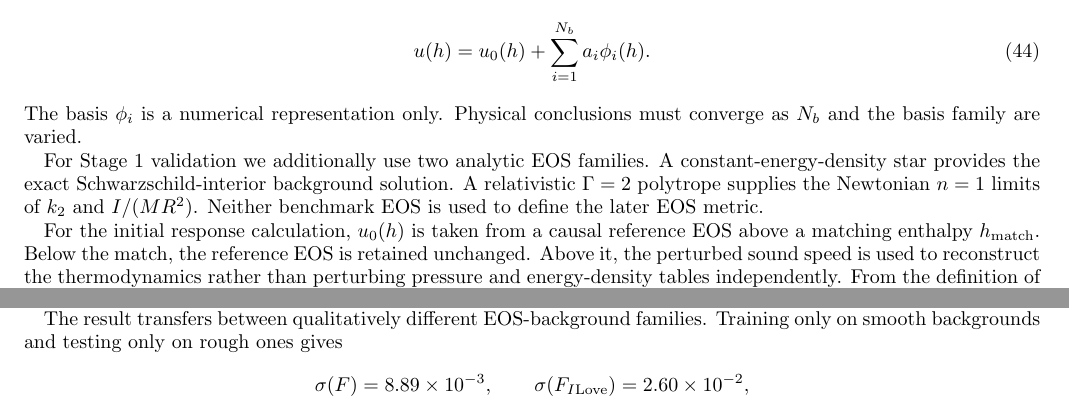
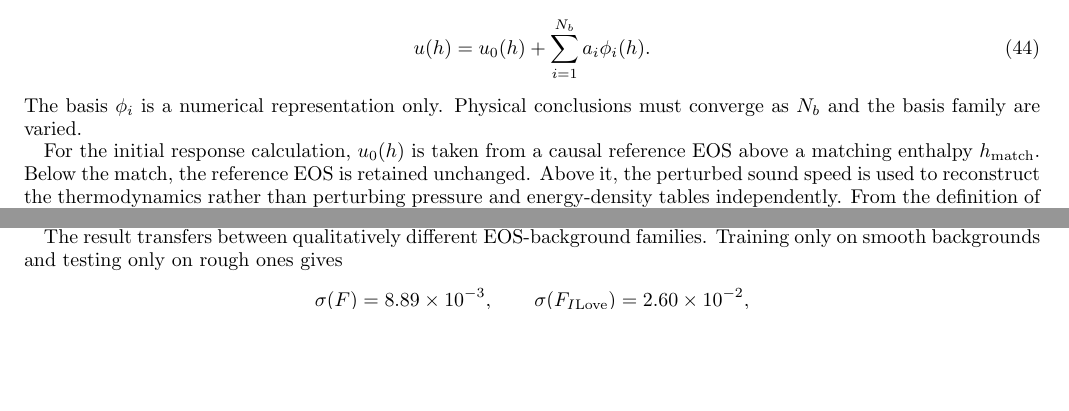
Before and after one commit to ignaciomagana/ns-response-geometry, a LaTeX paper (paper/main.tex, which reads paper/sections/stellar_structure.tex): two parts of pages 7 and 14 of 19 before the commit and two parts of pages 7 and 13 of 18 after it, joined at a grey line, cut so that both start at the same text, the shorter picture padded with empty space. Compiled offline with pdfLaTeX.

Commit message:
Remove duplicate validation paragraph

```diff
--- a/paper/sections/stellar_structure.tex
+++ b/paper/sections/stellar_structure.tex
@@ -233,12 +233,6 @@ with stricter bounds applied explicitly if required. The latent field is expande
 \end{equation}
 The basis \(\phi_i\) is a numerical representation only. Physical conclusions must converge as \(N_b\) and the basis family are varied.
 
-For Stage 1 validation we additionally use two analytic EOS families.  A
-constant-energy-density star provides the exact Schwarzschild-interior
-background solution.  A relativistic \(\Gamma=2\) polytrope supplies the
-Newtonian \(n=1\) limits of \(k_2\) and \(I/(MR^2)\).  Neither benchmark EOS
-is used to define the later EOS metric.
-
 For the initial response calculation, \(u_0(h)\) is taken from a causal
 reference EOS above a matching enthalpy \(h_{\rm match}\).  Below the match,
 the reference EOS is retained unchanged.  Above it, the perturbed sound speed
```
